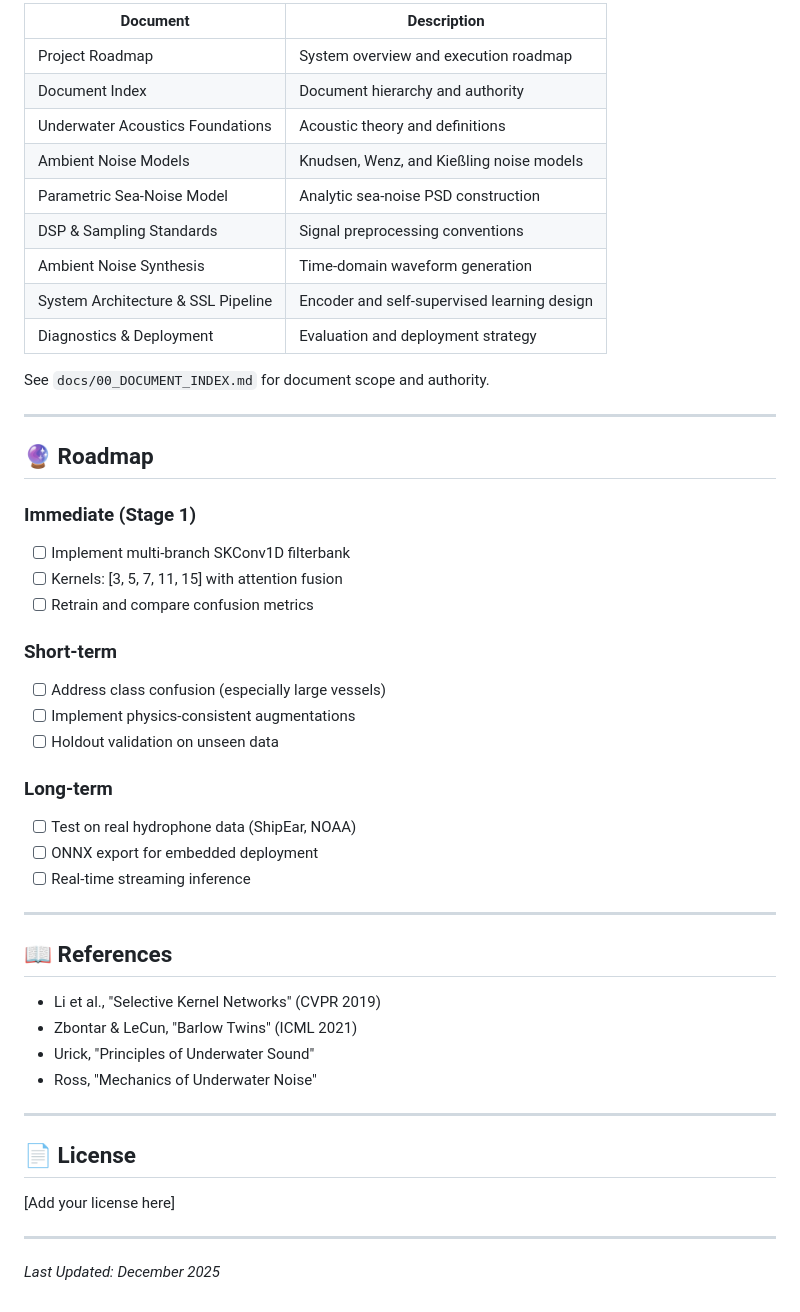
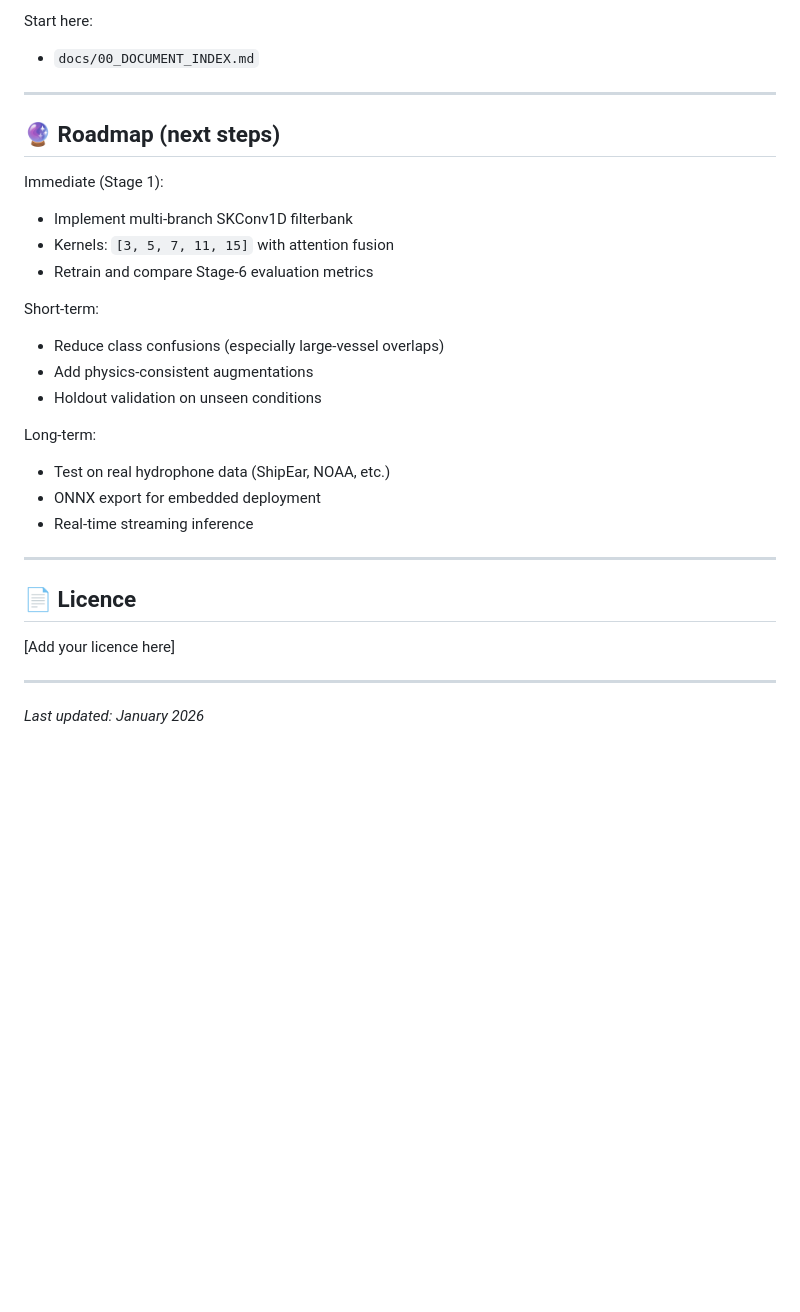
Before and after one commit to suniltyagi/SKANN-SSL, a Markdown page: README.md, the part around one of its changes. Drawn GitHub-style; blank space fills up the shorter version.

```diff
--- a/README.md
+++ b/README.md
@@ -207,52 +210,32 @@ Authoritative technical documentation for the SKANN-SSL project is maintained in
 
-| Document | Description |
-|----------|-------------|
-| Project Roadmap | System overview and execution roadmap |
-| Document Index | Document hierarchy and authority |
-| Underwater Acoustics Foundations | Acoustic theory and definitions |
-| Ambient Noise Models | Knudsen, Wenz, and Kießling noise models |
-| Parametric Sea-Noise Model | Analytic sea-noise PSD construction |
-| DSP & Sampling Standards | Signal preprocessing conventions |
-| Ambient Noise Synthesis | Time-domain waveform generation |
-| System Architecture & SSL Pipeline | Encoder and self-supervised learning design |
-| Diagnostics & Deployment | Evaluation and deployment strategy |
-
-See `docs/00_DOCUMENT_INDEX.md` for document scope and authority.
+Start here:
+- `docs/00_DOCUMENT_INDEX.md`
 
 ---
 
-## 🔮 Roadmap
+## 🔮 Roadmap (next steps)
 
-### Immediate (Stage 1)
-- [ ] Implement multi-branch SKConv1D filterbank
-- [ ] Kernels: [3, 5, 7, 11, 15] with attention fusion
-- [ ] Retrain and compare confusion metrics
+Immediate (Stage 1):
+- Implement multi-branch SKConv1D filterbank
+- Kernels: `[3, 5, 7, 11, 15]` with attention fusion
+- Retrain and compare Stage-6 evaluation metrics
 
-### Short-term
-- [ ] Address class confusion (especially large vessels)
-- [ ] Implement physics-consistent augmentations
-- [ ] Holdout validation on unseen data
+Short-term:
+- Reduce class confusions (especially large-vessel overlaps)
+- Add physics-consistent augmentations
+- Holdout validation on unseen conditions
 
-### Long-term
-- [ ] Test on real hydrophone data (ShipEar, NOAA)
-- [ ] ONNX export for embedded deployment
-- [ ] Real-time streaming inference
+Long-term:
+- Test on real hydrophone data (ShipEar, NOAA, etc.)
+- ONNX export for embedded deployment
+- Real-time streaming inference
 
 ---
 
-## 📖 References
+## 📄 Licence
 
-- Li et al., "Selective Kernel Networks" (CVPR 2019)
-- Zbontar & LeCun, "Barlow Twins" (ICML 2021)
-- Urick, "Principles of Underwater Sound"
-- Ross, "Mechanics of Underwater Noise"
+[Add your licence here]
 
 ---
 
-## 📄 License
-
-[Add your license here]
-
----
-
-*Last Updated: December 2025*
+*Last updated: January 2026*
```
Also changed, not shown: other parts of README.md (+69 -66 lines), stages/stage3_ssl/README.md (+21 -0 lines).
